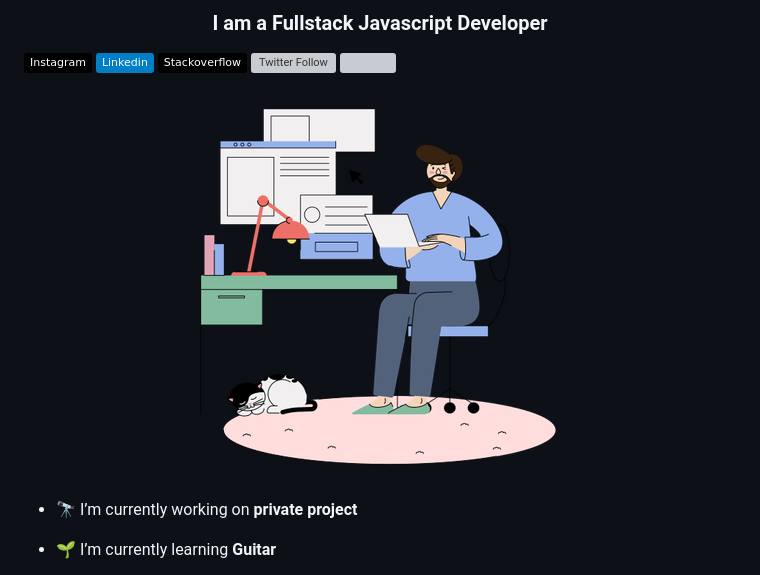
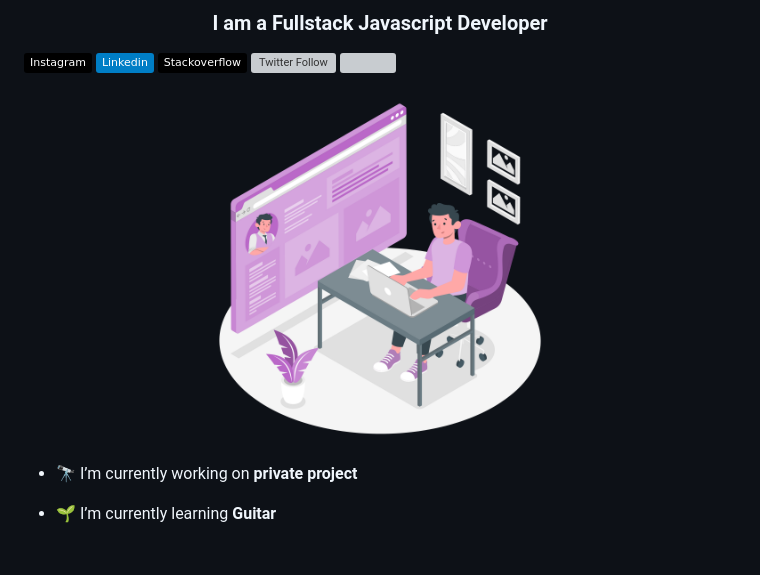
Before and after one commit to mohidkazi/mohidkazi, a Markdown page: README.md, the part around the change. GitHub-like rendering; badges without logos; grey boxes are pictures that could not be loaded.

Commit message:
update me image in README.md

```diff
--- a/README.md
+++ b/README.md
@@ -8,7 +8,7 @@
 [![Twitter Follow](https://img.shields.io/twitter/follow/mohidkazi1?style=social)](https://twitter.com/mohidkazi1)
 ![](https://komarev.com/ghpvc/?username=mohidkazi&label=Profile%20views&color=0e75b6&style=flat)
 
-<p align="center"> <img src="/The%20Little%20Things%20-%20Working.png" /> </p>
+<p align="center"> <img src="/me-working.png" width="50%" /> </p>
 
 - 🔭 I’m currently working on **private project**
 
```
